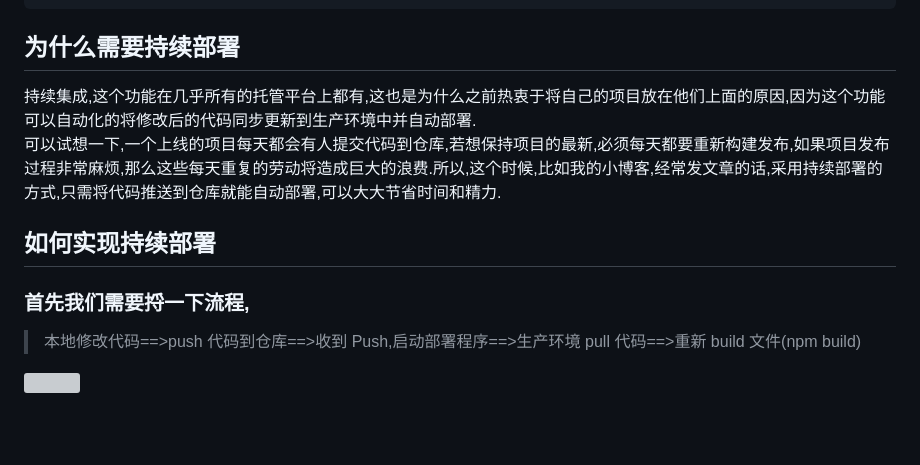
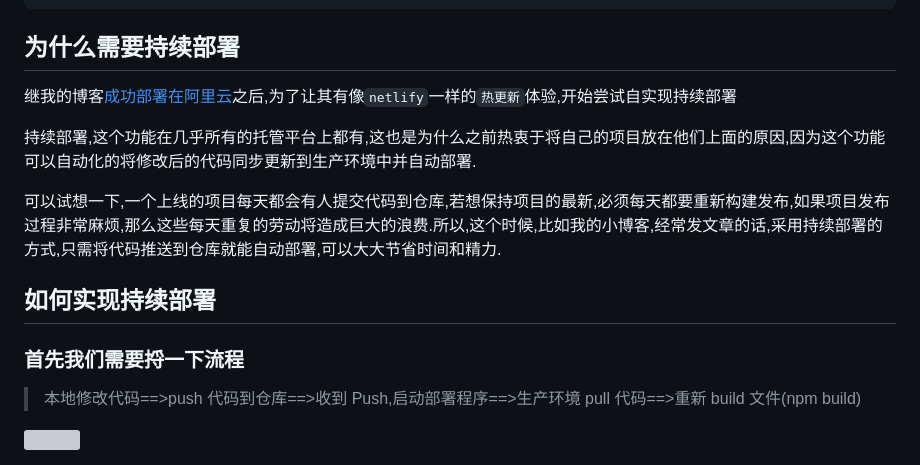
Before and after one commit to scout9ll/my_gatsby_blog, a Markdown page: src/posts/continuous-deploy.md, the part around the change printed below. Drawn GitHub-style; blank space fills up the shorter version; grey boxes are pictures that could not be loaded.

```diff
--- a/src/posts/continuous-deploy.md
+++ b/src/posts/continuous-deploy.md
@@ -7,12 +7,15 @@ tags: ["持续集成", "GitHub", "webhook", "shell"]
 
 ## 为什么需要持续部署
 
-持续集成,这个功能在几乎所有的托管平台上都有,这也是为什么之前热衷于将自己的项目放在他们上面的原因,因为这个功能可以自动化的将修改后的代码同步更新到生产环境中并自动部署.
+继我的博客[成功部署在阿里云](/blog/deploy)之后,为了让其有像`netlify`一样的`热更新`体验,开始尝试自实现持续部署
+
+持续部署,这个功能在几乎所有的托管平台上都有,这也是为什么之前热衷于将自己的项目放在他们上面的原因,因为这个功能可以自动化的将修改后的代码同步更新到生产环境中并自动部署.
+
 可以试想一下,一个上线的项目每天都会有人提交代码到仓库,若想保持项目的最新,必须每天都要重新构建发布,如果项目发布过程非常麻烦,那么这些每天重复的劳动将造成巨大的浪费.所以,这个时候,比如我的小博客,经常发文章的话,采用持续部署的方式,只需将代码推送到仓库就能自动部署,可以大大节省时间和精力.
 
 ## 如何实现持续部署
 
-### 首先我们需要捋一下流程,
+### 首先我们需要捋一下流程
 
 > 本地修改代码==>push 代码到仓库==>收到 Push,启动部署程序==>生产环境 pull 代码==>重新 build 文件(npm build)
 
```
Also changed, not shown: other parts of src/posts/continuous-deploy.md (+92 -1 lines), src/images/webhook-request.jpg (added), src/images/webhooks.jpg (added).
